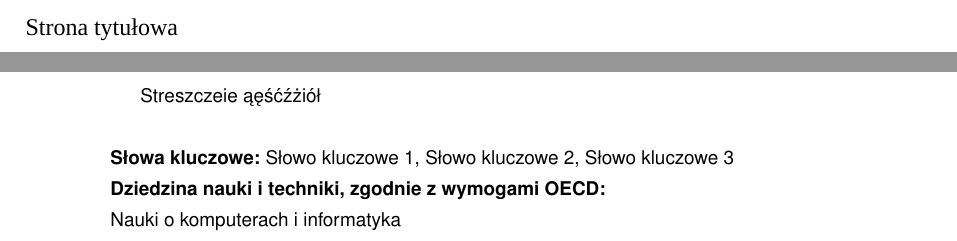
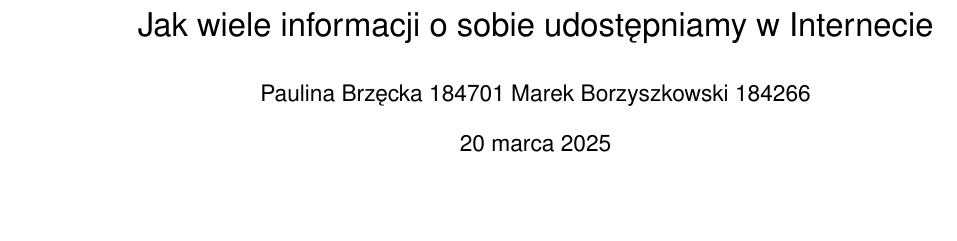
Before and after one commit to MarekBorzyszkowski/TSI_DOCUMENTS, a LaTeX thesis (project/report/Anonymity.tex, which reads project/report/chapters/00_tytul.tex): two parts of pages 1 and 3 of 28 before the commit and part of page 1 of 24 after it, the two joined at a grey line, cut at the place of the change, the shorter picture padded with empty space. Compiled offline with pdfLaTeX.

Commit message:
Better report structure

```diff
--- a/project/report/PracaMagisterka.tex
+++ b/project/report/Anonymity.tex
@@ -3,9 +3,8 @@
 
 % Definicja dokumentu
 \usepackage[unicode=true]{hyperref}
-\newcommand\PDFtitle{
-To jest szablon (mam nadzieję)}
-\newcommand\PDFauthors{Jan Kąwałski}
+\newcommand\PDFtitle{Jak wiele informacji o sobie udostępniamy w Internecie}
+\newcommand\PDFauthors{Paulina Brzęcka 184701 Marek Borzyszkowski 184266}
 \hypersetup{
   pdftitle={\PDFtitle},
   pdfauthor={\PDFauthors},
--- /dev/null
+++ b/project/report/chapters/00_tytul.tex
@@ -0,0 +1,3 @@
+\title{Jak wiele informacji o sobie udostępniamy w Internecie}
+\author{Paulina Brzęcka 184701 Marek Borzyszkowski 184266}
+\maketitle
```
Also changed, not shown: project/report/Anonymity.pdf (added), project/report/MGR_Szablon.pdf (deleted), project/report/Anonymity.tex (11 more changed lines), 1 other file.
